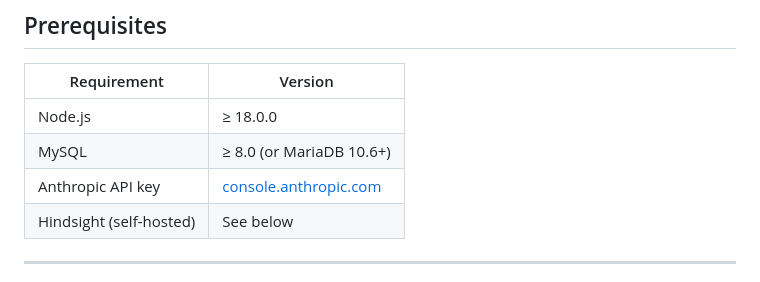
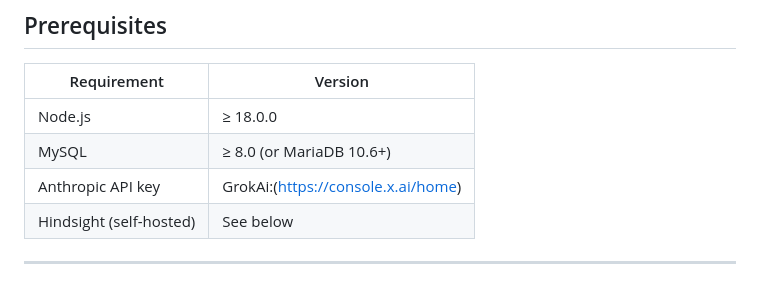
Before and after one commit to harigoud74/System-Desgin-AI-Agent, a Markdown page: README.md, the part around the change. Rendered like a GitHub page.

```diff
--- a/README.md
+++ b/README.md
@@ -63,7 +63,7 @@ memory-design-agent/
 |---|---|
 | Node.js | ≥ 18.0.0 |
 | MySQL | ≥ 8.0 (or MariaDB 10.6+) |
-| Anthropic API key | [console.anthropic.com](https://console.anthropic.com) |
+| Anthropic API key | GrokAi:(https://console.x.ai/home) |
 | Hindsight (self-hosted) | See below |
 
 ---
```
